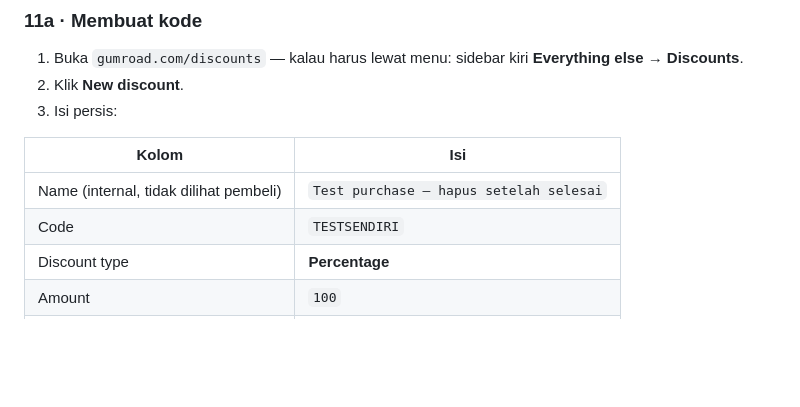
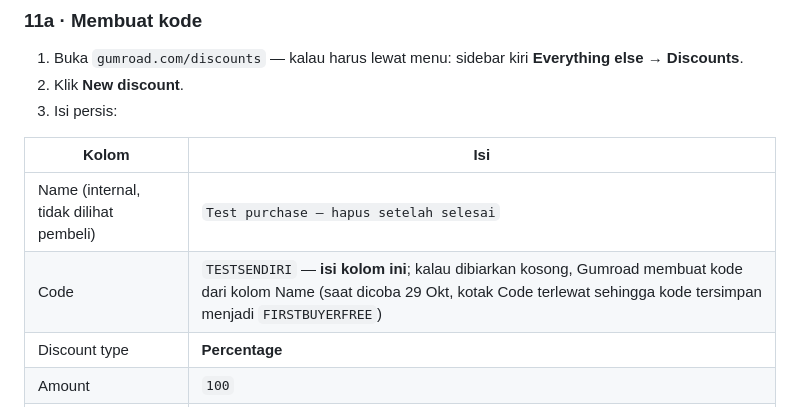
Before and after one commit to SetyoWisodo/SetyoWisodo, a Markdown page: PANDUAN_PRODUK.md, the part around the change. Rendered like a GitHub page; blank space fills up the shorter version.

Commit message:
Langkah 11a: ingatkan kolom Code wajib diisi, bukan hanya Name
Co-authored-by: arena-agent <297053741+arena-agent@users.noreply.github.com>

```diff
--- a/PANDUAN_PRODUK.md
+++ b/PANDUAN_PRODUK.md
@@ -369,7 +369,7 @@ Ini satu-satunya cara membuktikan stempel pembeli benar-benar bekerja sebelum ad
 | Kolom | Isi |
 |---|---|
 | Name (internal, tidak dilihat pembeli) | `Test purchase — hapus setelah selesai` |
-| Code | `TESTSENDIRI` |
+| Code | `TESTSENDIRI` — **isi kolom ini**; kalau dibiarkan kosong, Gumroad membuat kode dari kolom Name (saat dicoba 29 Okt, kotak Code terlewat sehingga kode tersimpan menjadi `FIRSTBUYERFREE`) |
 | Discount type | **Percentage** |
 | Amount | `100` |
 | Limit quantity of discounted products | `1` |
```
